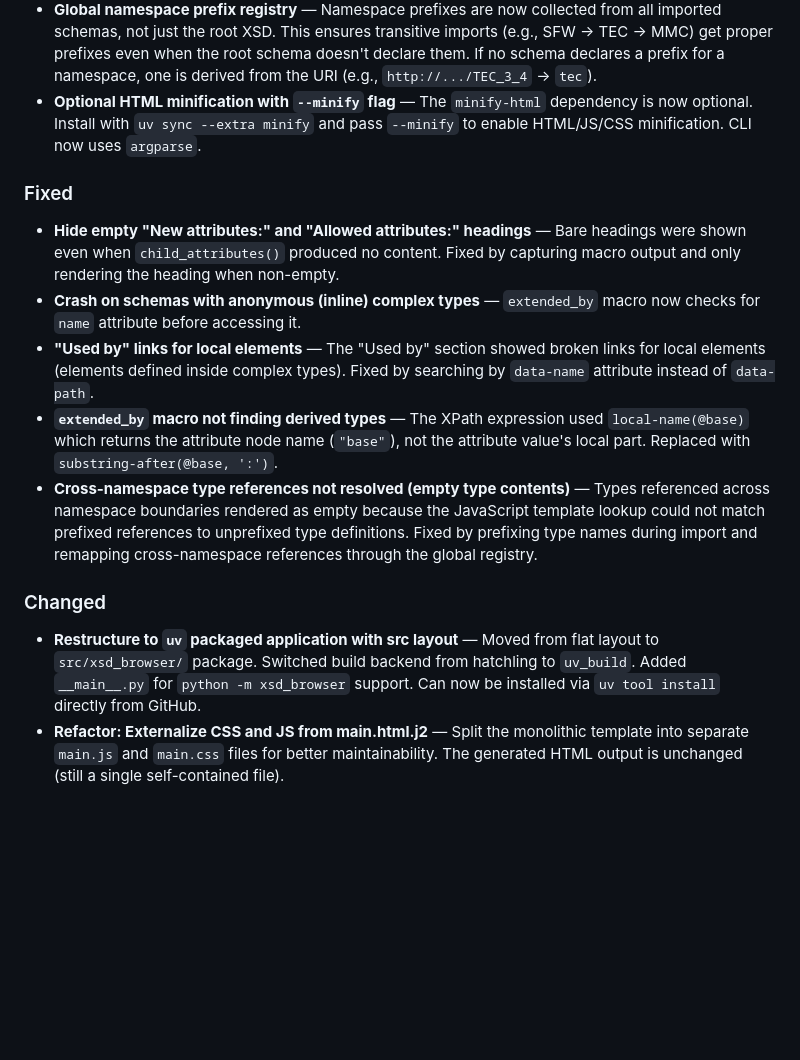
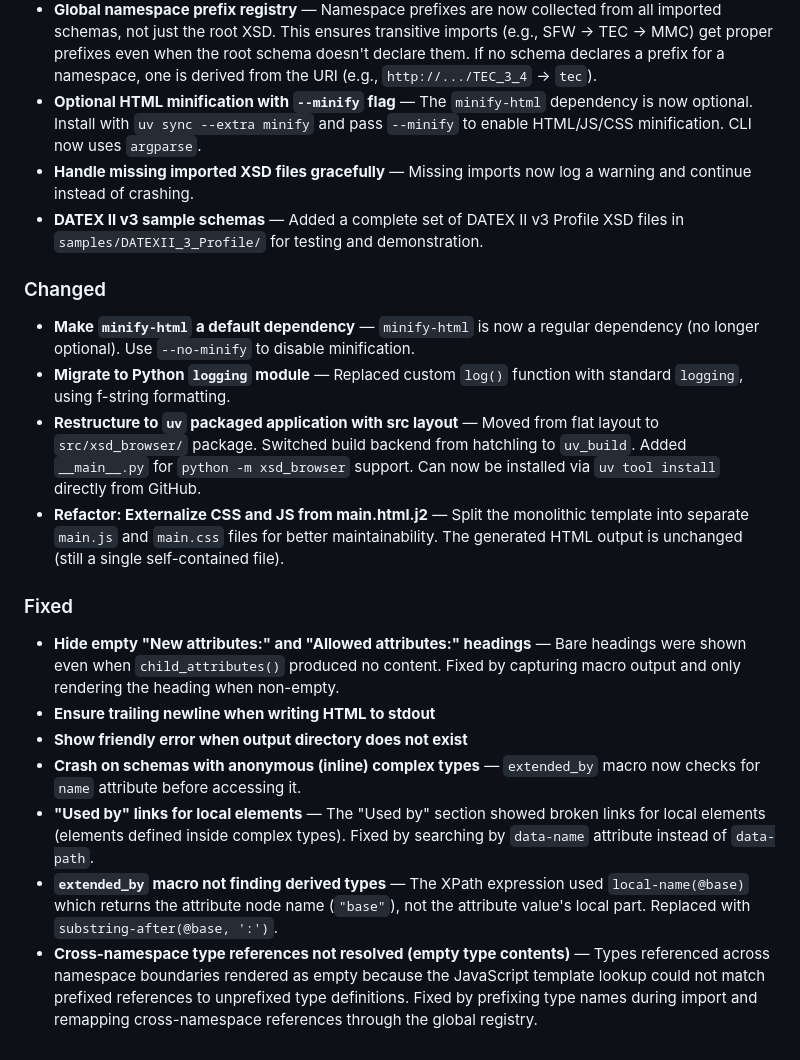
Before and after one commit to tamtamresearch/xsd-browser, a Markdown page: CHANGELOG.md, the part around one of its changes. Drawn GitHub-style; blank space fills up the shorter version.

Commit message:
Release 0.1.0

```diff
--- a/CHANGELOG.md
+++ b/CHANGELOG.md
@@ -16,16 +18,22 @@ The format is based on [Keep a Changelog](https://keepachangelog.com/).
 - **Make inherited type names clickable links** — "Inherited attributes from X:" and "Inherited from X:" labels now render the base type name as a clickable link navigating to the type's definition.
 - **Global namespace prefix registry** — Namespace prefixes are now collected from all imported schemas, not just the root XSD. This ensures transitive imports (e.g., SFW -> TEC -> MMC) get proper prefixes even when the root schema doesn't declare them. If no schema declares a prefix for a namespace, one is derived from the URI (e.g., `http://.../TEC_3_4` -> `tec`).
 - **Optional HTML minification with `--minify` flag** — The `minify-html` dependency is now optional. Install with `uv sync --extra minify` and pass `--minify` to enable HTML/JS/CSS minification. CLI now uses `argparse`.
+- **Handle missing imported XSD files gracefully** — Missing imports now log a warning and continue instead of crashing.
+- **DATEX II v3 sample schemas** — Added a complete set of DATEX II v3 Profile XSD files in `samples/DATEXII_3_Profile/` for testing and demonstration.
+
+### Changed
+
+- **Make `minify-html` a default dependency** — `minify-html` is now a regular dependency (no longer optional). Use `--no-minify` to disable minification.
+- **Migrate to Python `logging` module** — Replaced custom `log()` function with standard `logging`, using f-string formatting.
+- **Restructure to `uv` packaged application with src layout** — Moved from flat layout to `src/xsd_browser/` package. Switched build backend from hatchling to `uv_build`. Added `__main__.py` for `python -m xsd_browser` support. Can now be installed via `uv tool install` directly from GitHub.
+- **Refactor: Externalize CSS and JS from main.html.j2** — Split the monolithic template into separate `main.js` and `main.css` files for better maintainability. The generated HTML output is unchanged (still a single self-contained file).
 
 ### Fixed
 
 - **Hide empty "New attributes:" and "Allowed attributes:" headings** — Bare headings were shown even when `child_attributes()` produced no content. Fixed by capturing macro output and only rendering the heading when non-empty.
+- **Ensure trailing newline when writing HTML to stdout**
+- **Show friendly error when output directory does not exist**
 - **Crash on schemas with anonymous (inline) complex types** — `extended_by` macro now checks for `name` attribute before accessing it.
 - **"Used by" links for local elements** — The "Used by" section showed broken links for local elements (elements defined inside complex types). Fixed by searching by `data-name` attribute instead of `data-path`.
 - **`extended_by` macro not finding derived types** — The XPath expression used `local-name(@base)` which returns the attribute node name (`"base"`), not the attribute value's local part. Replaced with `substring-after(@base, ':')`.
 - **Cross-namespace type references not resolved (empty type contents)** — Types referenced across namespace boundaries rendered as empty because the JavaScript template lookup could not match prefixed references to unprefixed type definitions. Fixed by prefixing type names during import and remapping cross-namespace references through the global registry.
-
-### Changed
-
-- **Restructure to `uv` packaged application with src layout** — Moved from flat layout to `src/xsd_browser/` package. Switched build backend from hatchling to `uv_build`. Added `__main__.py` for `python -m xsd_browser` support. Can now be installed via `uv tool install` directly from GitHub.
-- **Refactor: Externalize CSS and JS from main.html.j2** — Split the monolithic template into separate `main.js` and `main.css` files for better maintainability. The generated HTML output is unchanged (still a single self-contained file).
```
Also changed, not shown: other parts of CHANGELOG.md (+2 -0 lines).
